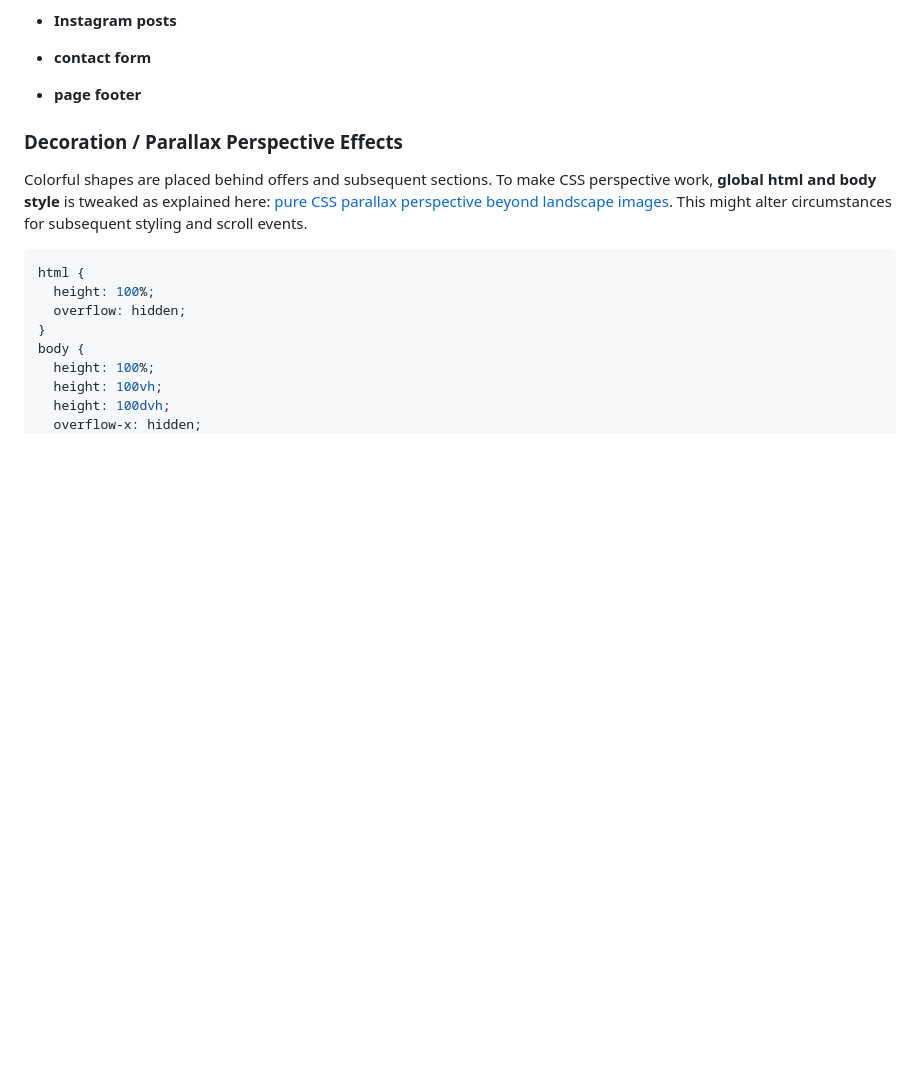
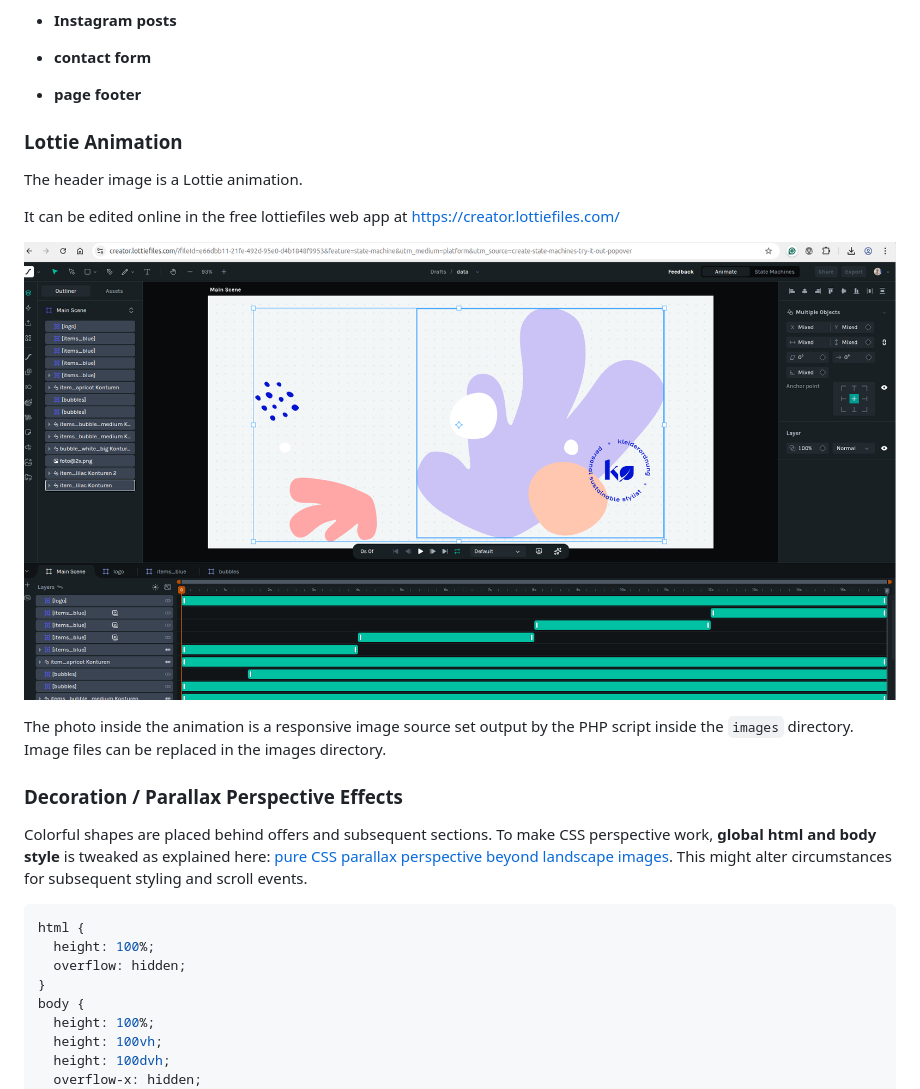
Before and after one commit to openmindculture/kleiderordnung-berlin, a Markdown page: README.md, the part around the change. GitHub-like rendering; pictures changed too: doc/lottiefiles-editor-screenshot.png (added); blank space fills up the shorter version.

Commit message:
animation documentation

```diff
--- a/README.md
+++ b/README.md
@@ -309,7 +309,15 @@ Offer taxonomies currently serve to separate main offers, displayed with cards a
 - **contact form**
 - **page footer**
 
+### Lottie Animation
 
+The header image is a Lottie animation.
+
+It can be edited online in the free lottiefiles web app at https://creator.lottiefiles.com/
+
+![Lottiefiles editor screenshot](doc/lottiefiles-editor-screenshot.png)
+
+The photo inside the animation is a responsive image source set output by the PHP script inside the `images` directory. Image files can be replaced in the images directory.
 
 ### Decoration / Parallax Perspective Effects
 
```
